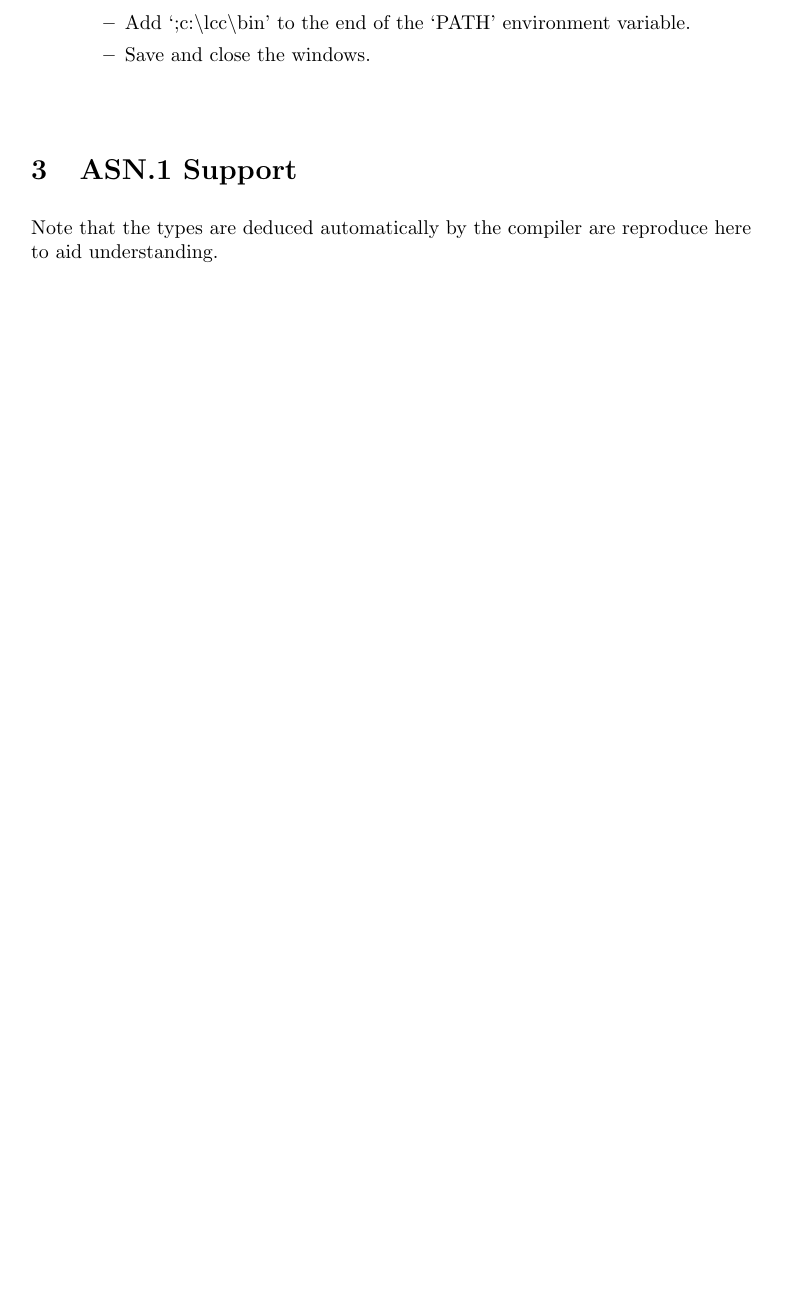
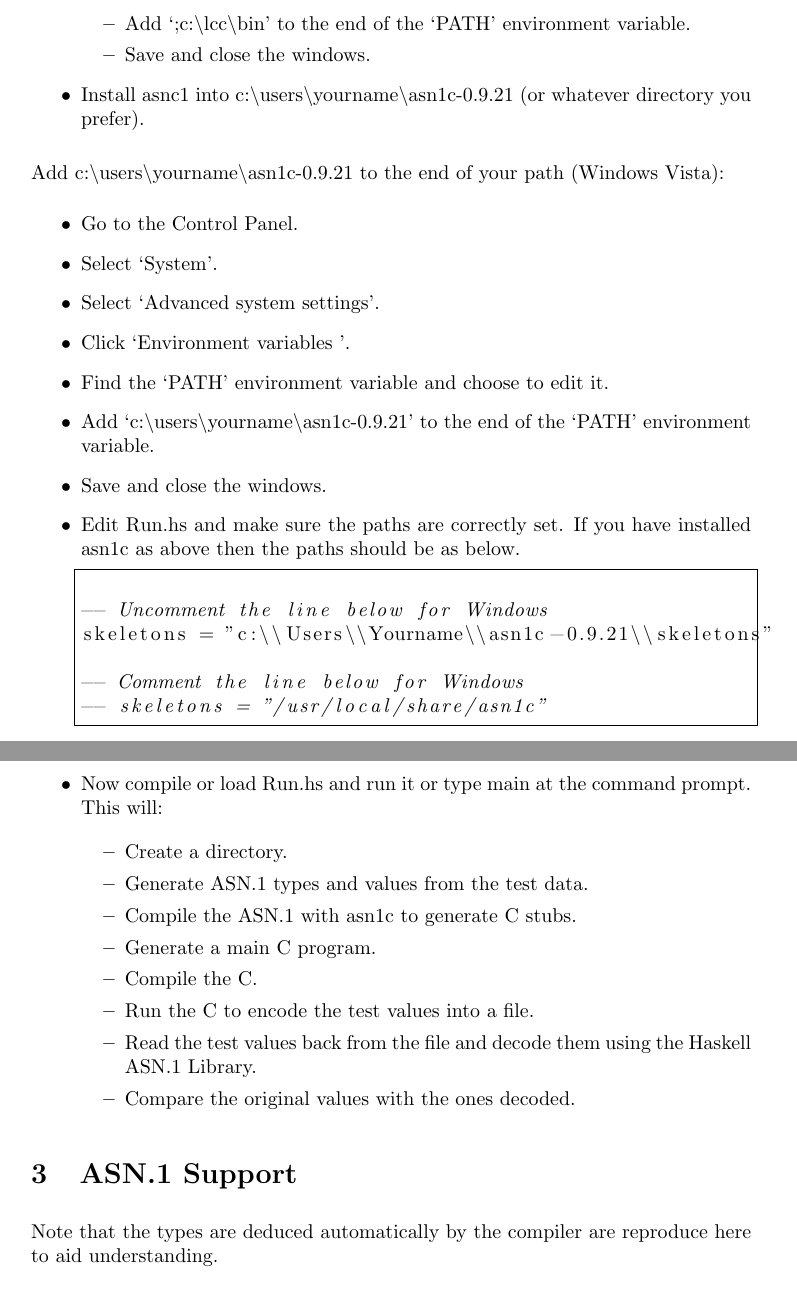
Before and after one commit to idontgetoutmuch/HasPer, a LaTeX document (ReadMePER.tex): part of page 2 of 10 before the commit and two parts of pages 2 and 3 of 11 after it, the two joined at a grey line, cut so that both start at the same text, the shorter picture padded with empty space. Compiled offline with pdfLaTeX.

Commit message:
More instructions for C compilation on Windows.

```diff
--- a/ReadMePER.tex
+++ b/ReadMePER.tex
@@ -142,6 +146,67 @@ Add \lq ;c:$\backslash$lcc$\backslash$bin\rq\ to the end of the \lq PATH\rq\ env
 Save and close the windows.
 \end{itemize}
 \item
+Install asnc1 into
+c:$\backslash$users$\backslash$yourname$\backslash$asn1c-0.9.21
+(or whatever directory you prefer).
+\end{itemize}
+\item
+Add c:$\backslash$users$\backslash$yourname$\backslash$asn1c-0.9.21
+to the end of your path (Windows Vista):
+\begin{itemize}
+\item
+Go to the Control Panel.
+\item
+Select \lq System\rq .
+\item
+Select \lq Advanced system settings\rq .
+\item
+Click \lq Environment variables \rq .
+\item
+Find the \lq PATH\rq\ environment variable and choose to edit it.
+\item
+Add \lq c:$\backslash$users$\backslash$yourname$\backslash$asn1c-0.9.21\rq\
+to the end of the \lq PATH\rq\ environment variable.
+\item
+Save and close the windows.
+\item
+Edit Run.hs and make sure the paths are correctly set. If you have
+installed asn1c as above then the paths should be as below.
+
+\lstset{language=Haskell}
+
+\begin{lstlisting}[frame=single]
+
+-- Uncomment the line below for Windows
+skeletons = "c:\\Users\\Yourname\\asn1c-0.9.21\\skeletons"
+
+-- Comment the line below for Windows
+-- skeletons = "/usr/local/share/asn1c"
+
+\end{lstlisting}
+\item
+Now compile or load Run.hs and run it or type main at the command prompt.
+This will:
+
+\begin{itemize}
+\item
+Create a directory.
+\item
+Generate ASN.1 types and values from the test data.
+\item
+Compile the ASN.1 with asn1c to generate C stubs.
+\item
+Generate a main C program.
+\item
+Compile the C.
+\item
+Run the C to encode the test values into a file.
+\item
+Read the test values back from the file and decode them using the Haskell
+ASN.1 Library.
+\item
+Compare the original values with the ones decoded.
+\end{itemize}
 
 \end{itemize}
 
```
Also changed, not shown: ReadMePER.tex (4 more changed lines).
